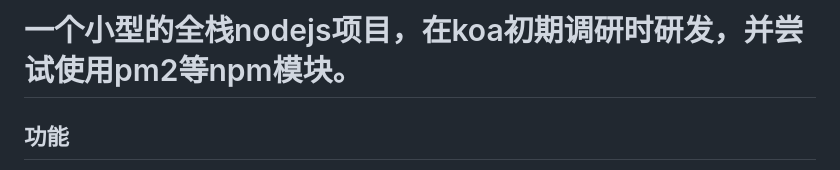
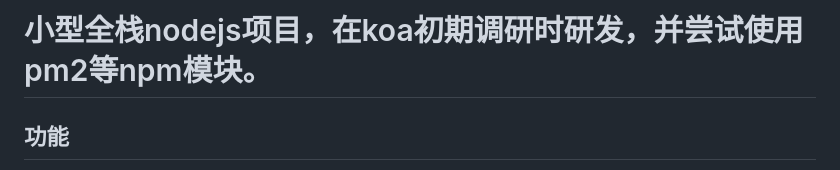
Before and after one commit to HiZhaoxiaoyang/fullStackCMS, a Markdown page: readme.md, the part around the change. Drawn GitHub-style.

```diff
--- a/readme.md
+++ b/readme.md
@@ -1,4 +1,4 @@
-# 一个小型的全栈nodejs项目，在koa初期调研时研发，并尝试使用pm2等npm模块。
+# 小型全栈nodejs项目，在koa初期调研时研发，并尝试使用pm2等npm模块。
 
 ## 功能
 1. 渲染模板（EJS）
```
